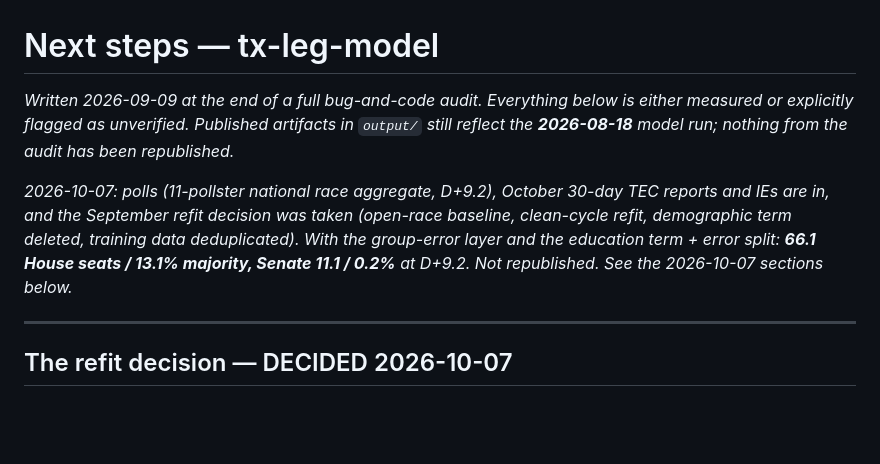
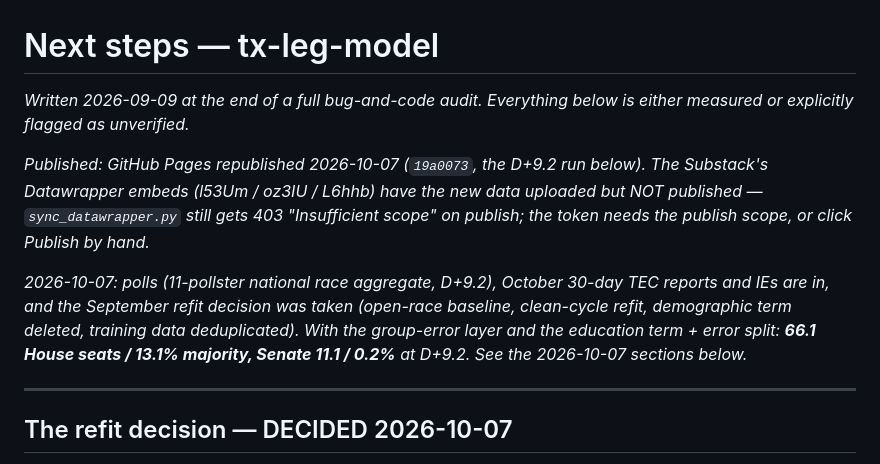
Before and after one commit to bgriffin0312/tx-leg-model, a Markdown page: NEXT-STEPS.md, the part around the change. GitHub-like rendering; blank space fills up the shorter version.

Commit message:
NEXT-STEPS: record the 2026-10-07 publish (Pages live, Datawrapper still blocked on token scope)
Co-Authored-By: Claude Opus 5.5 <noreply@anthropic.com>
Claude-Session: https://claude.ai/code/session_01GffCvcSpaS7N9MKMteVWtz

```diff
--- a/NEXT-STEPS.md
+++ b/NEXT-STEPS.md
@@ -1,15 +1,18 @@
 # Next steps — tx-leg-model
 
 *Written 2026-09-09 at the end of a full bug-and-code audit. Everything below is
-either measured or explicitly flagged as unverified. Published artifacts in
-`output/` still reflect the **2026-08-18** model run; nothing from the audit has
-been republished.*
+either measured or explicitly flagged as unverified.*
+
+*Published: GitHub Pages republished 2026-10-07 (`19a0073`, the D+9.2 run below).
+The Substack's Datawrapper embeds (l53Um / oz3IU / L6hhb) have the new data
+uploaded but NOT published — `sync_datawrapper.py` still gets 403 "Insufficient
+scope" on publish; the token needs the publish scope, or click Publish by hand.*
 
 *2026-10-07: polls (11-pollster national race aggregate, D+9.2), October 30-day
 TEC reports and IEs are in, and the September refit decision was taken (open-race
 baseline, clean-cycle refit, demographic term deleted, training data deduplicated).
 With the group-error layer and the education term + error split: **66.1 House
-seats / 13.1% majority, Senate 11.1 / 0.2%** at D+9.2. Not republished. See the 2026-10-07 sections below.*
+seats / 13.1% majority, Senate 11.1 / 0.2%** at D+9.2. See the 2026-10-07 sections below.*
 
 ---
 
```
